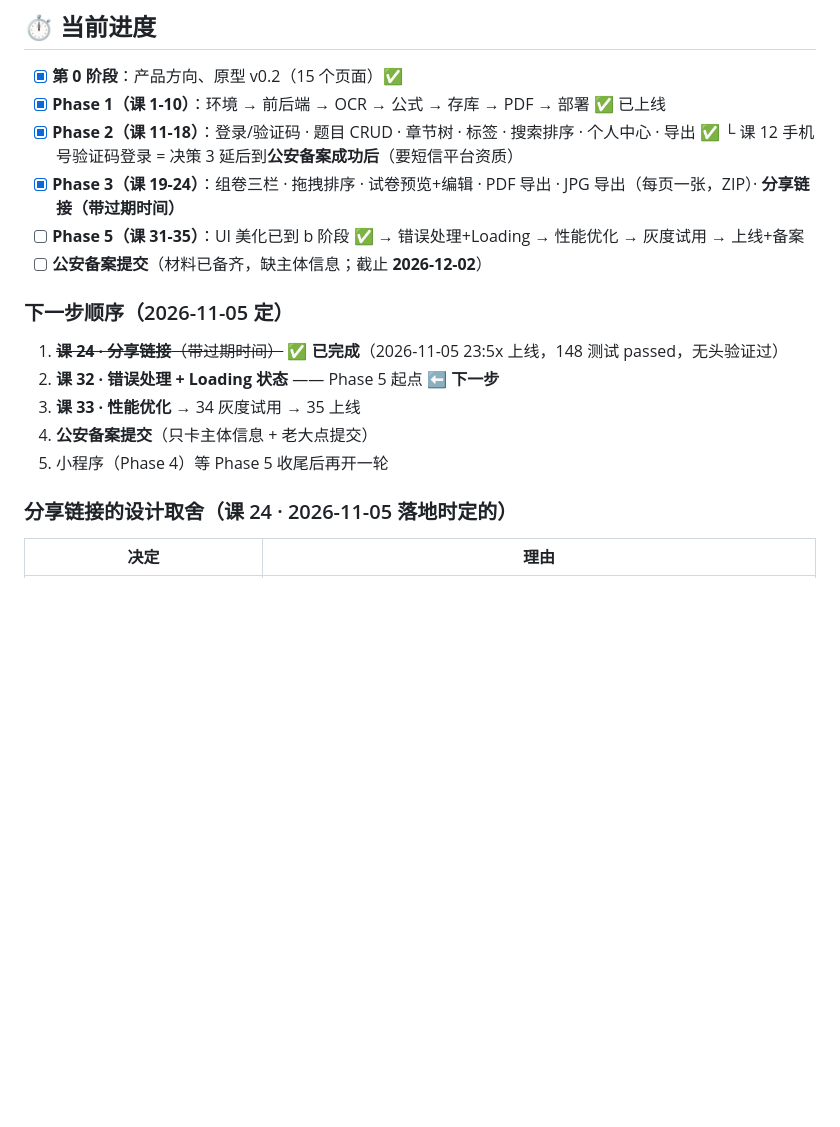
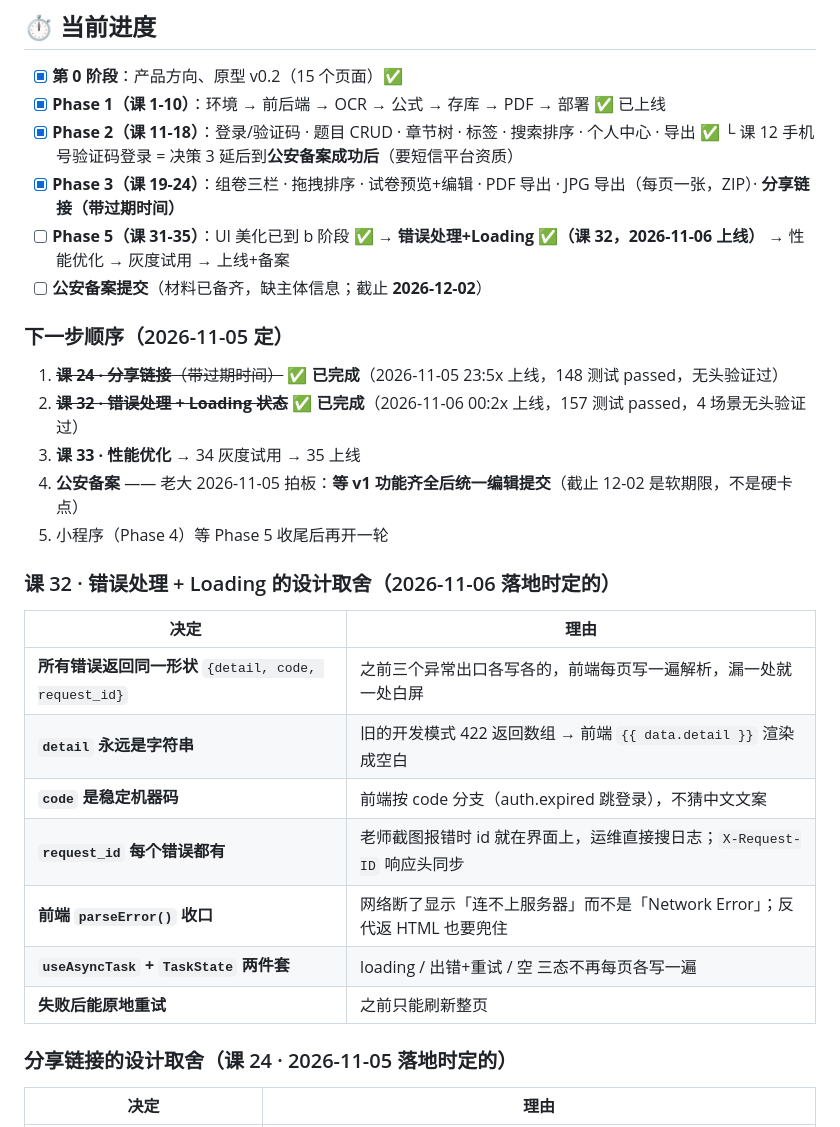
Before and after one commit to zj962455-hub/teacher_que_bank, a Markdown page: docs/learning-path.md, the part around the change. Rendered like a GitHub page; blank space fills up the shorter version.

Commit message:
docs(lesson-32): 学习路径更新 —— 课32 完成 + 备案延后到 v1 齐全

```diff
--- a/docs/learning-path.md
+++ b/docs/learning-path.md
@@ -137,16 +137,28 @@ Phase 5: 打磨上线               1-2 周   ⏸ 待做（课 31 b 阶段视觉
 - [x] **Phase 2（课 11-18）**：登录/验证码 · 题目 CRUD · 章节树 · 标签 · 搜索排序 · 个人中心 · 导出 ✅
       └ 课 12 手机号验证码登录 = 决策 3 延后到**公安备案成功后**（要短信平台资质）
 - [x] **Phase 3（课 19-24）**：组卷三栏 · 拖拽排序 · 试卷预览+编辑 · PDF 导出 · JPG 导出（每页一张，ZIP）· **分享链接（带过期时间）**
-- [ ] **Phase 5（课 31-35）**：UI 美化已到 b 阶段 ✅ → 错误处理+Loading → 性能优化 → 灰度试用 → 上线+备案
+- [ ] **Phase 5（课 31-35）**：UI 美化已到 b 阶段 ✅ → **错误处理+Loading ✅（课 32，2026-11-06 上线）** → 性能优化 → 灰度试用 → 上线+备案
 - [ ] **公安备案提交**（材料已备齐，缺主体信息；截止 **2026-12-02**）
 
 ### 下一步顺序（2026-11-05 定）
 
 1. ~~**课 24 · 分享链接**（带过期时间）~~ ✅ **已完成**（2026-11-05 23:5x 上线，148 测试 passed，无头验证过）
-2. **课 32 · 错误处理 + Loading 状态** —— Phase 5 起点 ⬅ **下一步**
+2. ~~**课 32 · 错误处理 + Loading 状态**~~ ✅ **已完成**（2026-11-06 00:2x 上线，157 测试 passed，4 场景无头验证过）
 3. **课 33 · 性能优化** → 34 灰度试用 → 35 上线
-4. **公安备案提交**（只卡主体信息 + 老大点提交）
+4. **公安备案** —— 老大 2026-11-05 拍板：**等 v1 功能齐全后统一编辑提交**（截止 12-02 是软期限，不是硬卡点）
 5. 小程序（Phase 4）等 Phase 5 收尾后再开一轮
+
+### 课 32 · 错误处理 + Loading 的设计取舍（2026-11-06 落地时定的）
+
+| 决定 | 理由 |
+|---|---|
+| **所有错误返回同一形状** `{detail, code, request_id}` | 之前三个异常出口各写各的，前端每页写一遍解析，漏一处就一处白屏 |
+| **`detail` 永远是字符串** | 旧的开发模式 422 返回数组 → 前端 `{{ data.detail }}` 渲染成空白 |
+| **`code` 是稳定机器码** | 前端按 code 分支（auth.expired 跳登录），不猜中文文案 |
+| **`request_id` 每个错误都有** | 老师截图报错时 id 就在界面上，运维直接搜日志；`X-Request-ID` 响应头同步 |
+| **前端 `parseError()` 收口** | 网络断了显示「连不上服务器」而不是「Network Error」；反代返 HTML 也要兜住 |
+| **`useAsyncTask` + `TaskState` 两件套** | loading / 出错+重试 / 空 三态不再每页各写一遍 |
+| **失败后能原地重试** | 之前只能刷新整页 |
 
 ### 分享链接的设计取舍（课 24 · 2026-11-05 落地时定的）
 
```
